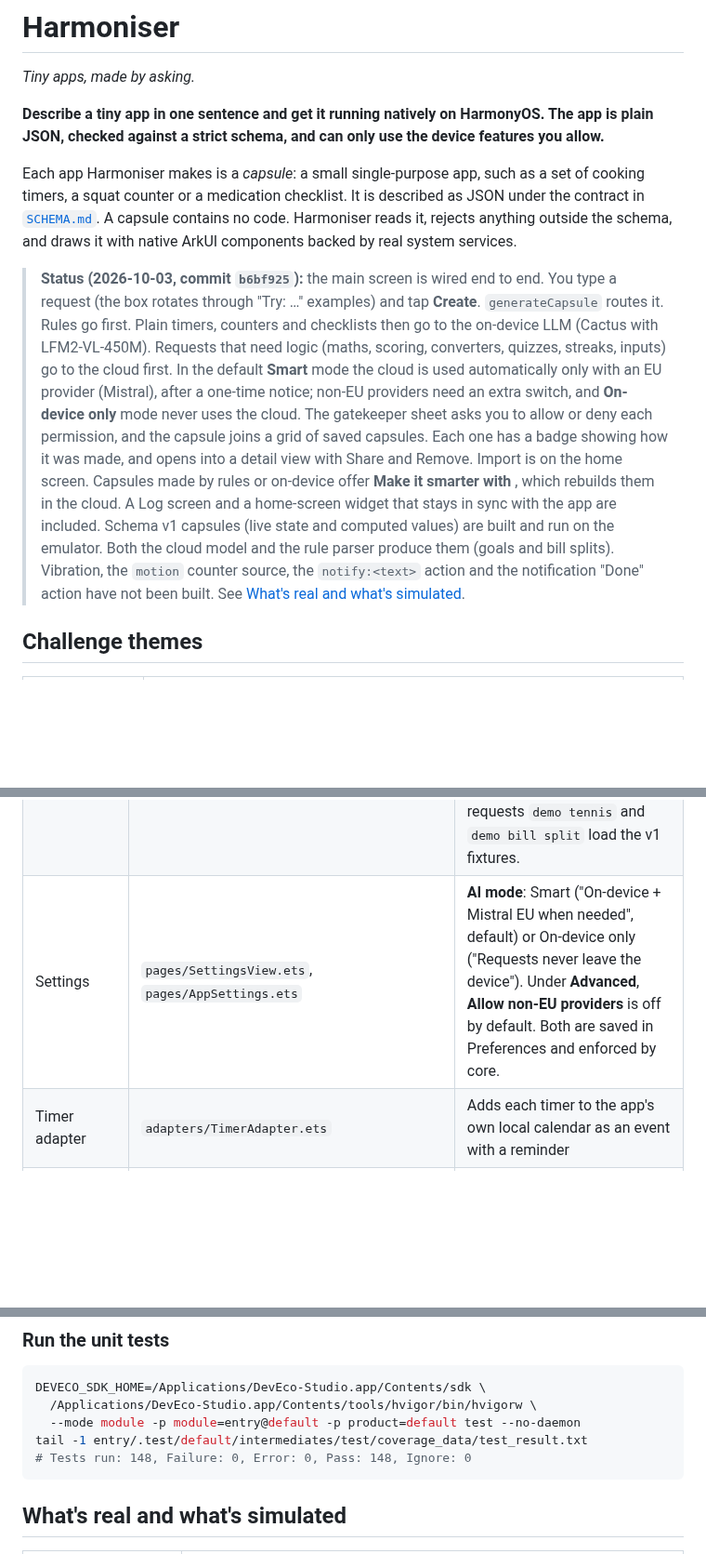
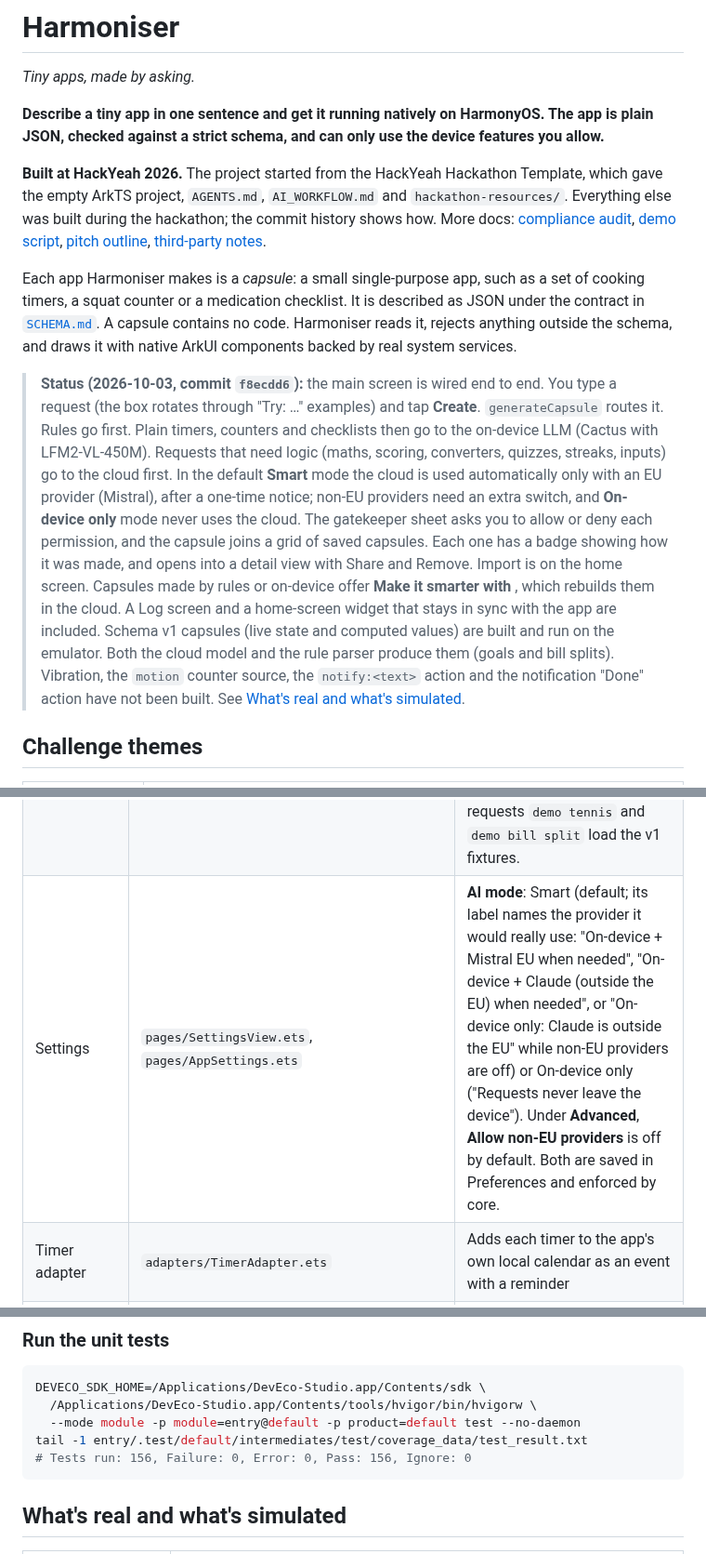
Before and after one commit to Akshaz7/capsules-harmonyos, a Markdown page: README.md, 3 parts joined by grey strips. Shown at 93% size. GitHub-like rendering; blank space fills up the shorter version.

Commit message:
docs: README covers widget assignment, provider-named Smart label, v1.1 triggers (validated only); 156 tests; Built at HackYeah note

````diff
--- a/README.md
+++ b/README.md
@@ -4,9 +4,11 @@
 
 **Describe a tiny app in one sentence and get it running natively on HarmonyOS. The app is plain JSON, checked against a strict schema, and can only use the device features you allow.**
 
+**Built at HackYeah 2026.** The project started from the HackYeah Hackathon Template, which gave the empty ArkTS project, `AGENTS.md`, `AI_WORKFLOW.md` and `hackathon-resources/`. Everything else was built during the hackathon; the commit history shows how. More docs: [compliance audit](docs/COMPLIANCE.md), [demo script](docs/DEMO_SCRIPT.md), [pitch outline](docs/SLIDES_OUTLINE.md), [third-party notes](docs/THIRD_PARTY.md).
+
 Each app Harmoniser makes is a *capsule*: a small single-purpose app, such as a set of cooking timers, a squat counter or a medication checklist. It is described as JSON under the contract in [`SCHEMA.md`](SCHEMA.md). A capsule contains no code. Harmoniser reads it, rejects anything outside the schema, and draws it with native ArkUI components backed by real system services.
 
-> **Status (2026-10-03, commit `b6bf925`):** the main screen is wired end to end. You type a request (the box rotates through "Try: …" examples) and tap **Create**. `generateCapsule` routes it. Rules go first. Plain timers, counters and checklists then go to the on-device LLM (Cactus with LFM2-VL-450M). Requests that need logic (maths, scoring, converters, quizzes, streaks, inputs) go to the cloud first. In the default **Smart** mode the cloud is used automatically only with an EU provider (Mistral), after a one-time notice; non-EU providers need an extra switch, and **On-device only** mode never uses the cloud. The gatekeeper sheet asks you to allow or deny each permission, and the capsule joins a grid of saved capsules. Each one has a badge showing how it was made, and opens into a detail view with Share and Remove. Import is on the home screen. Capsules made by rules or on-device offer **Make it smarter with <provider>**, which rebuilds them in the cloud. A Log screen and a home-screen widget that stays in sync with the app are included. Schema v1 capsules (live state and computed values) are built and run on the emulator. Both the cloud model and the rule parser produce them (goals and bill splits). Vibration, the `motion` counter source, the `notify:<text>` action and the notification "Done" action have not been built. See [What's real and what's simulated](#whats-real-and-whats-simulated).
+> **Status (2026-10-03, commit `f8ecdd6`):** the main screen is wired end to end. You type a request (the box rotates through "Try: …" examples) and tap **Create**. `generateCapsule` routes it. Rules go first. Plain timers, counters and checklists then go to the on-device LLM (Cactus with LFM2-VL-450M). Requests that need logic (maths, scoring, converters, quizzes, streaks, inputs) go to the cloud first. In the default **Smart** mode the cloud is used automatically only with an EU provider (Mistral), after a one-time notice; non-EU providers need an extra switch, and **On-device only** mode never uses the cloud. The gatekeeper sheet asks you to allow or deny each permission, and the capsule joins a grid of saved capsules. Each one has a badge showing how it was made, and opens into a detail view with Share and Remove. Import is on the home screen. Capsules made by rules or on-device offer **Make it smarter with <provider>**, which rebuilds them in the cloud. A Log screen and a home-screen widget that stays in sync with the app are included. Schema v1 capsules (live state and computed values) are built and run on the emulator. Both the cloud model and the rule parser produce them (goals and bill splits). Vibration, the `motion` counter source, the `notify:<text>` action and the notification "Done" action have not been built. See [What's real and what's simulated](#whats-real-and-whats-simulated).
 
 ## Challenge themes
 
@@ -58,7 +60,7 @@ Green boxes are built. The dashed grey box is planned and not yet in the code. I
 | Renderer | `renderer/CapsuleRuntime.ets`, `renderer/CapsuleView.ets` | Draws the six v0 component types and the v1 ones (display, input, list, when, row), recursively. A v1 button press runs the interpreter, then the gatekeeper must allow every resulting v0 action before any state changes. `enabledIf` disables buttons. v1 state values are saved per capsule. |
 | Gatekeeper | `gatekeeper/Gatekeeper.ets`, `pages/ConsentView.ets`, `pages/LogView.ets` | A consent bottom sheet with an allow/deny switch per permission, a block log (last 200 entries) and Remove. It also gates components nested inside `when` and `row`. Grants and the log persist in Preferences. |
 | Main screen | `pages/Index.ets`, `pages/CapsuleStore.ets`, `pages/CapsuleEntry.ets` | A "What do you need?" box with a rotating "Try: …" placeholder, an Import icon next to Settings and Log, then **Create**, then the consent sheet. The AI status line sits on its own line under the input card. The first request to each cloud provider shows a one-time notice naming it: "Use Mistral AI (EU)?" or "Use Claude (outside the EU)?". **OK** sends it, and **On-device only** switches mode. A refused request shows "Harmoniser can't do <x> by design. Capsules can only use: …" without suggestion chips or a cloud notice. Saved capsules appear as a 2-column grid of cards showing live state, an origin badge and "Add to home screen" when the capsule fits a widget. A card opens a detail view with **Share** and **Remove capsule**. The "Add to home screen" how-to is open on the first view and collapsed after that, and the route text reads "Opens in the app" or "Simple enough for a widget". Capsules made by rules or on-device show **Make it smarter with <provider>**. It rebuilds the saved request in the cloud (with the one-time notice if needed), shows the consent sheet again, and on **Run** replaces the old capsule. If a request can't be built, a fixed friendly message and suggestion chips are shown, and the real error goes to hilog. The hidden requests `demo tennis` and `demo bill split` load the v1 fixtures. |
-| Settings | `pages/SettingsView.ets`, `pages/AppSettings.ets` | **AI mode**: Smart ("On-device + Mistral EU when needed", default) or On-device only ("Requests never leave the device"). Under **Advanced**, **Allow non-EU providers** is off by default. Both are saved in Preferences and enforced by core. |
+| Settings | `pages/SettingsView.ets`, `pages/AppSettings.ets` | **AI mode**: Smart (default; its label names the provider it would really use: "On-device + Mistral EU when needed", "On-device + Claude (outside the EU) when needed", or "On-device only: Claude is outside the EU" while non-EU providers are off) or On-device only ("Requests never leave the device"). Under **Advanced**, **Allow non-EU providers** is off by default. Both are saved in Preferences and enforced by core. |
 | Timer adapter | `adapters/TimerAdapter.ets` | Adds each timer to the app's own local calendar as an event with a reminder |
 | Notification adapter | `adapters/NotificationAdapter.ets` | Posts "<label> is done" when a timer reaches zero (`notificationManager`). It is only active when `reminders` is allowed. |
 | Widget router | `core/CapsuleRouter.ets` | Decides whether a capsule fits a widget: at most 4 components, only timer, counter, checklist, text or button, checklists of at most 6 items, no number inputs, and no v1 features (state, computed values, `do` buttons). |
@@ -182,7 +184,7 @@ DEVECO_SDK_HOME=/Applications/DevEco-Studio.app/Contents/sdk \
   /Applications/DevEco-Studio.app/Contents/tools/hvigor/bin/hvigorw \
   --mode module -p module=entry@default -p product=default test --no-daemon
 tail -1 entry/.test/default/intermediates/test/coverage_data/test_result.txt
-# Tests run: 148, Failure: 0, Error: 0, Pass: 148, Ignore: 0
+# Tests run: 156, Failure: 0, Error: 0, Pass: 156, Ignore: 0
 ```
 
 ## What's real and what's simulated
````
Also changed, not shown: other parts of README.md (+5 -5 lines).
